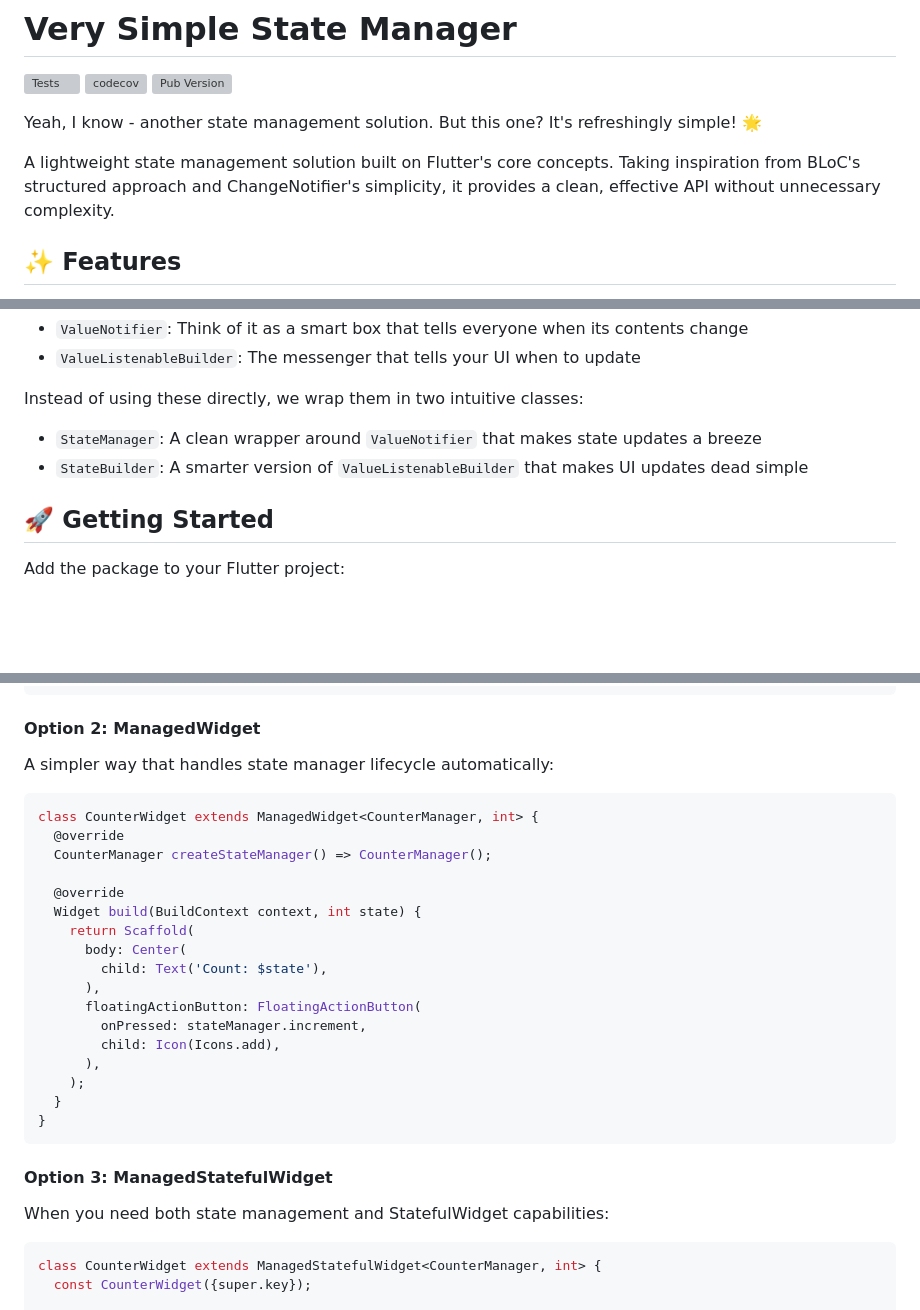
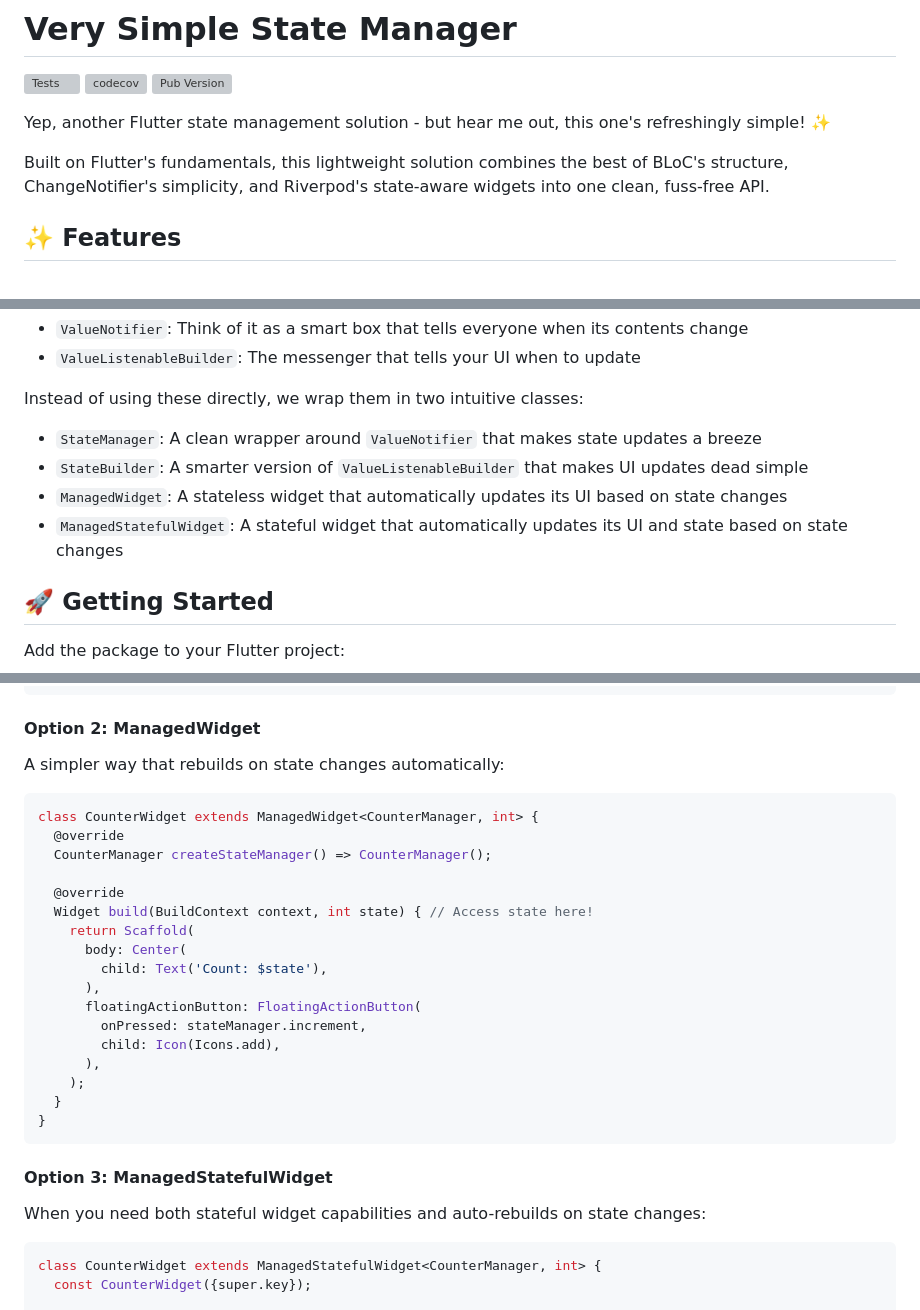
Before and after one commit to sunenvidiado-nx/very-simple-state-manager, a Markdown page: README.md, 3 parts joined by grey strips. Rendered like a GitHub page; blank space fills up the shorter version; grey boxes are pictures that could not be loaded.

Commit message:
docs: 📝 Update README

````diff
--- a/README.md
+++ b/README.md
@@ -5,9 +5,9 @@
 [![Pub Version](https://img.shields.io/pub/v/very_simple_state_manager)](https://pub.dev/packages/very_simple_state_manager)
 
 
-Yeah, I know - another state management solution. But this one? It's refreshingly simple! 🌟
+Yep, another Flutter state management solution - but hear me out, this one's refreshingly simple! ✨
 
-A lightweight state management solution built on Flutter's core concepts. Taking inspiration from BLoC's structured approach and ChangeNotifier's simplicity, it provides a clean, effective API without unnecessary complexity.
+Built on Flutter's fundamentals, this lightweight solution combines the best of BLoC's structure, ChangeNotifier's simplicity, and Riverpod's state-aware widgets into one clean, fuss-free API.
 
 ## ✨ Features
 
@@ -27,6 +27,8 @@ Why reinvent the wheel when Flutter already provides great building blocks? We t
 Instead of using these directly, we wrap them in two intuitive classes:
 - `StateManager`: A clean wrapper around `ValueNotifier` that makes state updates a breeze
 - `StateBuilder`: A smarter version of `ValueListenableBuilder` that makes UI updates dead simple
+- `ManagedWidget`: A stateless widget that automatically updates its UI based on state changes
+- `ManagedStatefulWidget`: A stateful widget that automatically updates its UI and state based on state changes
 
 ## 🚀 Getting Started
 
@@ -101,7 +103,7 @@ class _CounterWidgetState extends State<CounterWidget> {
 
 #### Option 2: ManagedWidget
 
-A simpler way that handles state manager lifecycle automatically:
+A simpler way that rebuilds on state changes automatically:
 
 ```dart
 class CounterWidget extends ManagedWidget<CounterManager, int> {
@@ -109,7 +111,7 @@ class CounterWidget extends ManagedWidget<CounterManager, int> {
   CounterManager createStateManager() => CounterManager();
 
   @override
-  Widget build(BuildContext context, int state) {
+  Widget build(BuildContext context, int state) { // Access state here!
     return Scaffold(
       body: Center(
         child: Text('Count: $state'),
@@ -125,7 +127,7 @@ class CounterWidget extends ManagedWidget<CounterManager, int> {
 
 #### Option 3: ManagedStatefulWidget
 
-When you need both state management and StatefulWidget capabilities:
+When you need both stateful widget capabilities and auto-rebuilds on state changes:
 
 ```dart
 class CounterWidget extends ManagedStatefulWidget<CounterManager, int> {
````
Also changed, not shown: other parts of README.md (+2 -1 lines).
